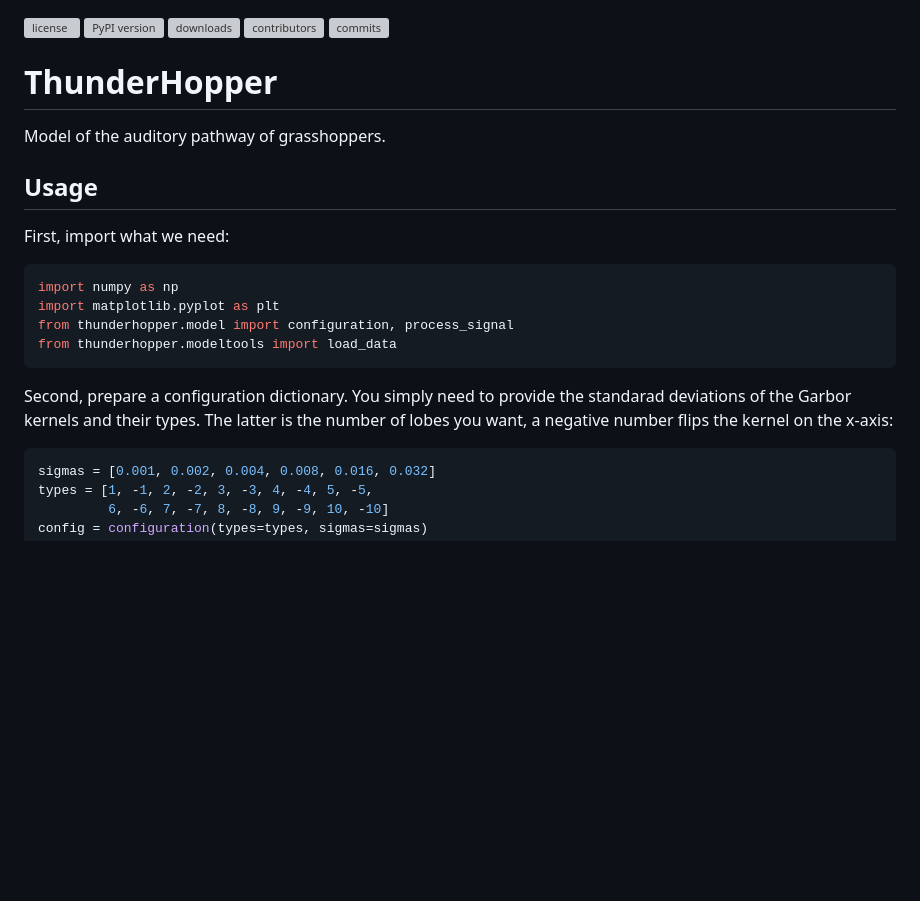
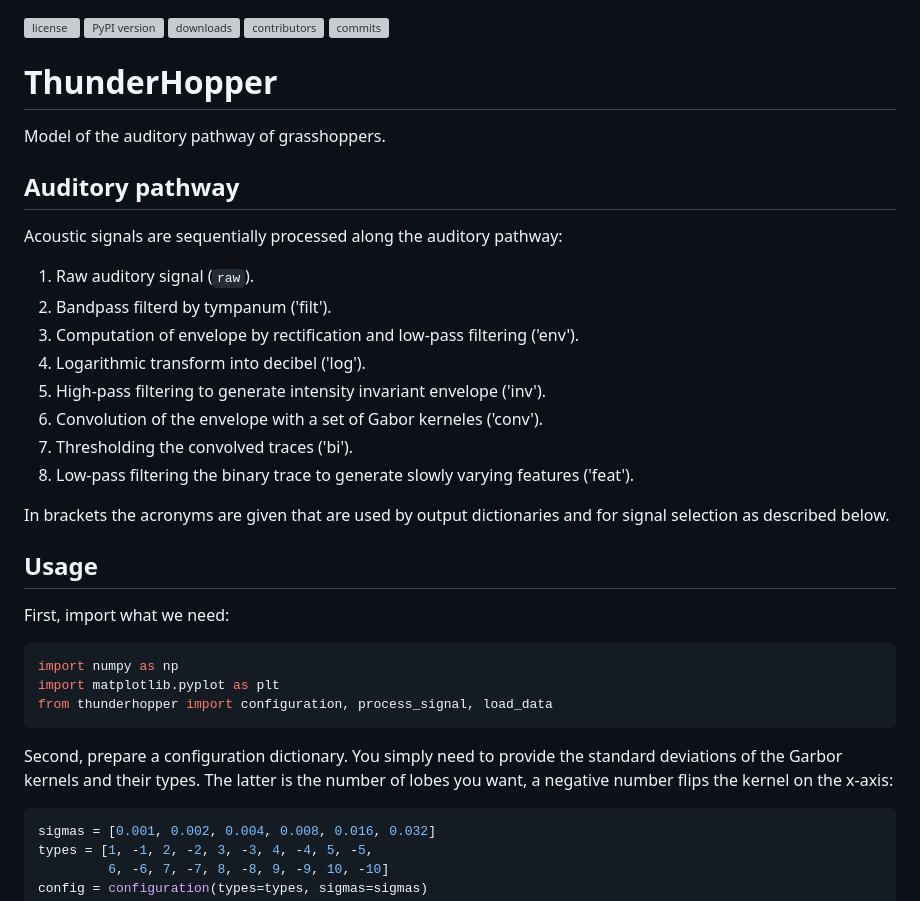
Before and after one commit to bendalab/thunderhopper, a Markdown page: README.md, the part around one of its changes. Drawn GitHub-style; blank space fills up the shorter version; grey boxes are pictures that could not be loaded.

````diff
--- a/README.md
+++ b/README.md
@@ -8,18 +8,33 @@
 
 Model of the auditory pathway of grasshoppers.
 
+## Auditory pathway
+
+Acoustic signals are sequentially processed along the auditory pathway:
+
+1. Raw auditory signal (`raw`).
+2. Bandpass filterd by tympanum ('filt').
+3. Computation of envelope by rectification and low-pass filtering ('env').
+4. Logarithmic transform into decibel ('log').
+5. High-pass filtering to generate intensity invariant envelope ('inv').
+6. Convolution of the envelope with a set of Gabor kerneles ('conv').
+7. Thresholding the convolved traces ('bi').
+8. Low-pass filtering the binary trace to generate slowly varying features ('feat').
+
+In brackets the acronyms are given that are used by output
+dictionaries and for signal selection as described below.
+
 ## Usage
 
 First, import what we need:
 ```py
 import numpy as np
 import matplotlib.pyplot as plt
-from thunderhopper.model import configuration, process_signal
-from thunderhopper.modeltools import load_data
+from thunderhopper import configuration, process_signal, load_data
 ```
 
 Second, prepare a configuration dictionary. You simply need to provide
-the standarad deviations of the Garbor kernels and their types. The
+the standard deviations of the Garbor kernels and their types. The
 latter is the number of lobes you want, a negative number flips the
 kernel on the x-axis:
 
````
Also changed, not shown: other parts of README.md (+1 -1 lines).
